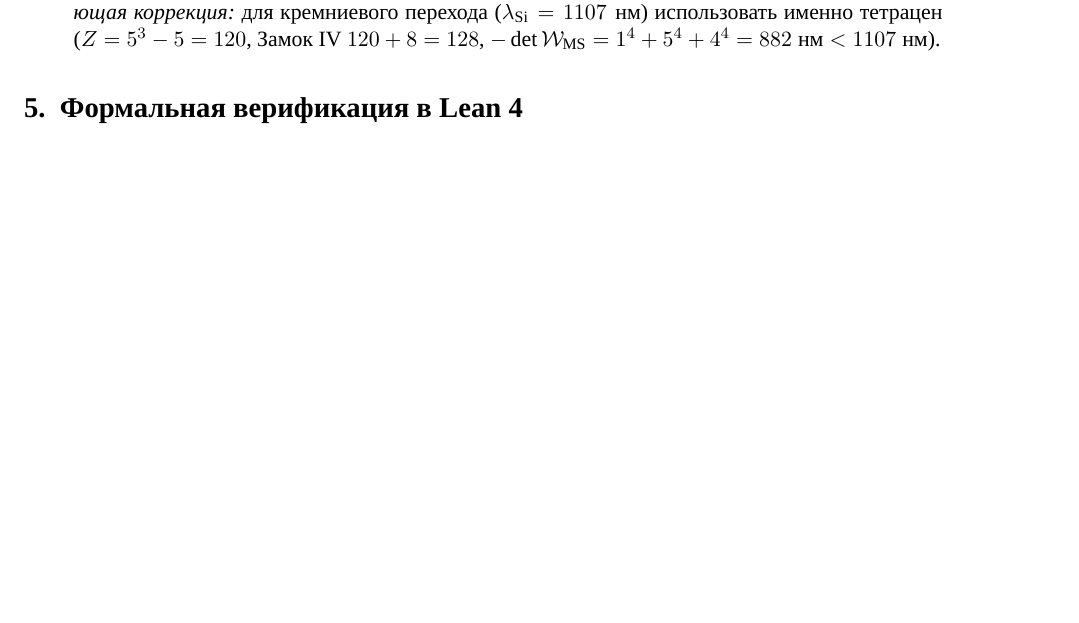
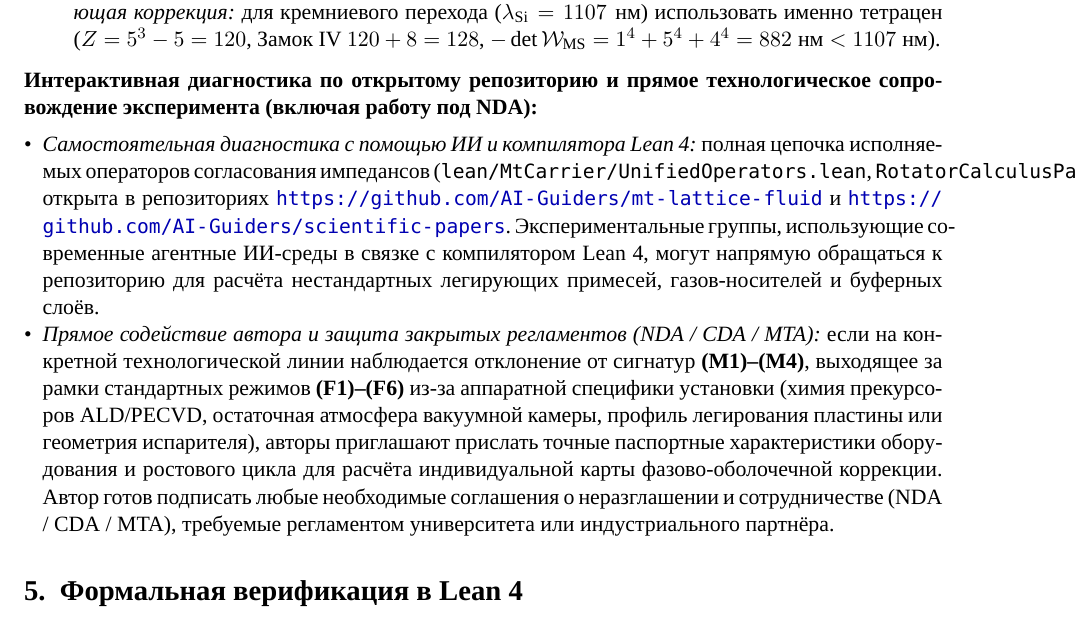
Before and after one commit to AI-Guiders/scientific-papers, a LaTeX paper (paper/paper-7-phonon-free-silicon-photovoltaics-ru.tex): part of page 5 of 5 before the commit and part of page 5 of 6 after it, cut so that both start at the same text, the shorter picture padded with empty space. Compiled offline with XeLaTeX; a missing font is replaced by an installed copy or a similar font.

Commit message:
Add Interactive Repository Diagnostics and Direct Experimental Troubleshooting (NDA-Ready) to Paper 7

```diff
--- a/paper/paper-7-phonon-free-silicon-photovoltaics-ru.tex
+++ b/paper/paper-7-phonon-free-silicon-photovoltaics-ru.tex
@@ -176,6 +176,12 @@
   \emph{Упреждающая коррекция:} для кремниевого перехода ($\lambda_{\mathrm{Si}}=1107\;\text{нм}$) использовать именно тетрацен ($Z = 5^3 - 5 = 120$, Замок~IV $120 + 8 = 128$, $-\det\mathcal{W}_{\mathrm{MS}} = 1^4+5^4+4^4 = 882\;\text{нм} < 1107\;\text{нм}$).
 \end{enumerate}
 
+\noindent\textbf{Интерактивная диагностика по открытому репозиторию и прямое технологическое сопровождение эксперимента (включая работу под NDA):}
+\begin{itemize}[leftmargin=*,noitemsep]
+\item \emph{Самостоятельная диагностика с помощью ИИ и компилятора Lean~4:} полная цепочка исполняемых операторов согласования импедансов (\texttt{lean/MtCarrier/UnifiedOperators.lean}, \texttt{RotatorCalculusPaper.lean}) открыта в репозиториях \url{https://github.com/AI-Guiders/mt-lattice-fluid} и \url{https://github.com/AI-Guiders/scientific-papers}. Экспериментальные группы, использующие современные агентные ИИ-среды в связке с компилятором Lean~4, могут напрямую обращаться к репозиторию для расчёта нестандартных легирующих примесей, газов-носителей и буферных слоёв.
+\item \emph{Прямое содействие автора и защита закрытых регламентов (NDA / CDA / MTA):} если на конкретной технологической линии наблюдается отклонение от сигнатур \textbf{(M1)--(M4)}, выходящее за рамки стандартных режимов \textbf{(F1)--(F6)} из-за аппаратной специфики установки (химия прекурсоров ALD/PECVD, остаточная атмосфера вакуумной камеры, профиль легирования пластины или геометрия испарителя), авторы приглашают прислать точные паспортные характеристики оборудования и ростового цикла для расчёта индивидуальной карты фазово-оболочечной коррекции. Автор готов подписать любые необходимые соглашения о неразглашении и сотрудничестве (NDA / CDA / MTA), требуемые регламентом университета или индустриального партнёра.
+\end{itemize}
+
 \section{Формальная верификация в Lean~4}
 Все теоремы формально верифицированы в \texttt{lean/MtCarrier/UnifiedOperators.lean} и \texttt{RotatorCalculusPaper.lean} (\url{https://github.com/AI-Guiders/mt-lattice-fluid} и \url{https://github.com/AI-Guiders/scientific-papers}, \texttt{0 sorryAx}, \texttt{0 Classical.choice}).
 
```
Also changed, not shown: paper/paper-7-phonon-free-silicon-photovoltaics-en.tex (+6 -0 lines), paper/paper-7-phonon-free-silicon-photovoltaics-en.pdf, paper/paper-7-phonon-free-silicon-photovoltaics-ru.pdf.
